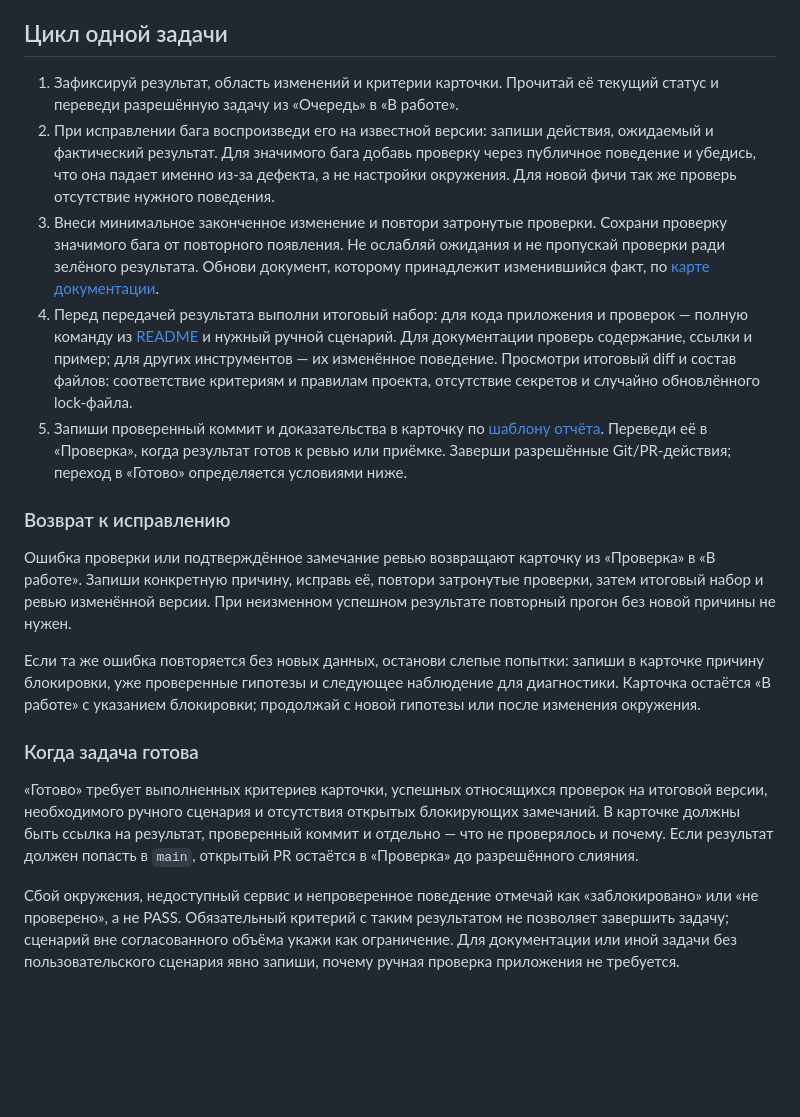
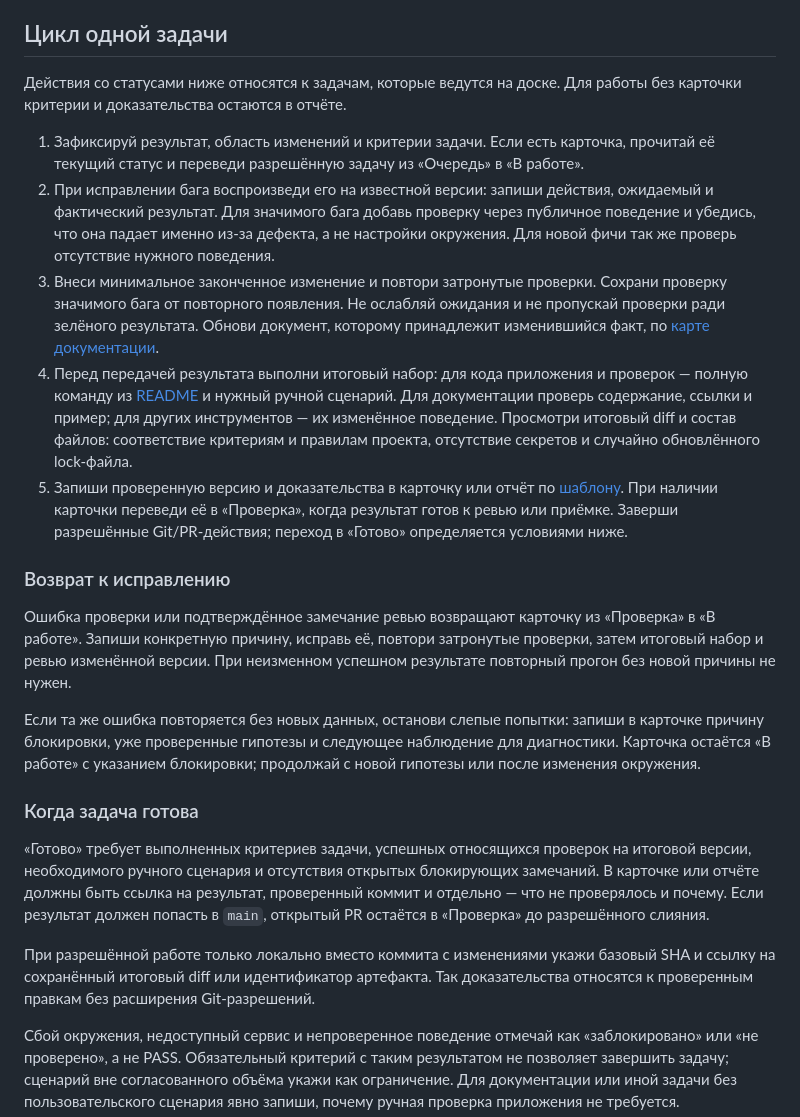
Before and after one commit to axmadjan-777/solfege_app, a Markdown page: AGENTS.md, the part around the change. GitHub-like rendering; blank space fills up the shorter version.

Commit message:
Respect untracked tasks and local-only completion evidence

```diff
--- a/AGENTS.md
+++ b/AGENTS.md
@@ -49,8 +49,11 @@ SDK описаны в README. Обновление SDK и зависимосте
 
 ## Цикл одной задачи
 
-1. Зафиксируй результат, область изменений и критерии карточки. Прочитай её
-   текущий статус и переведи разрешённую задачу из «Очередь» в «В работе».
+Действия со статусами ниже относятся к задачам, которые ведутся на доске.
+Для работы без карточки критерии и доказательства остаются в отчёте.
+
+1. Зафиксируй результат, область изменений и критерии задачи. Если есть карточка,
+   прочитай её текущий статус и переведи разрешённую задачу из «Очередь» в «В работе».
 2. При исправлении бага воспроизведи его на известной версии: запиши действия,
    ожидаемый и фактический результат. Для значимого бага добавь проверку через
    публичное поведение и убедись, что она падает именно из-за дефекта, а не
@@ -65,9 +68,9 @@ SDK описаны в README. Обновление SDK и зависимосте
    инструментов — их изменённое поведение. Просмотри итоговый diff и состав
    файлов: соответствие критериям и правилам проекта, отсутствие секретов
    и случайно обновлённого lock-файла.
-5. Запиши проверенный коммит и доказательства в карточку по
-   [шаблону отчёта](docs/task-prompt.md#отчёт). Переведи её в «Проверка», когда
-   результат готов к ревью или приёмке. Заверши разрешённые Git/PR-действия;
+5. Запиши проверенную версию и доказательства в карточку или отчёт по
+   [шаблону](docs/task-prompt.md#отчёт). При наличии карточки переведи её в «Проверка»,
+   когда результат готов к ревью или приёмке. Заверши разрешённые Git/PR-действия;
    переход в «Готово» определяется условиями ниже.
 
 ### Возврат к исправлению
@@ -84,11 +87,15 @@ SDK описаны в README. Обновление SDK и зависимосте
 
 ### Когда задача готова
 
-«Готово» требует выполненных критериев карточки, успешных относящихся проверок
+«Готово» требует выполненных критериев задачи, успешных относящихся проверок
 на итоговой версии, необходимого ручного сценария и отсутствия открытых
-блокирующих замечаний. В карточке должны быть ссылка на результат, проверенный
+блокирующих замечаний. В карточке или отчёте должны быть ссылка на результат, проверенный
 коммит и отдельно — что не проверялось и почему. Если результат должен попасть
 в `main`, открытый PR остаётся в «Проверка» до разрешённого слияния.
+
+При разрешённой работе только локально вместо коммита с изменениями укажи
+базовый SHA и ссылку на сохранённый итоговый diff или идентификатор артефакта.
+Так доказательства относятся к проверенным правкам без расширения Git-разрешений.
 
 Сбой окружения, недоступный сервис и непроверенное поведение отмечай как
 «заблокировано» или «не проверено», а не PASS. Обязательный критерий с таким
```
Also changed, not shown: docs/task-prompt.md (+5 -4 lines).
